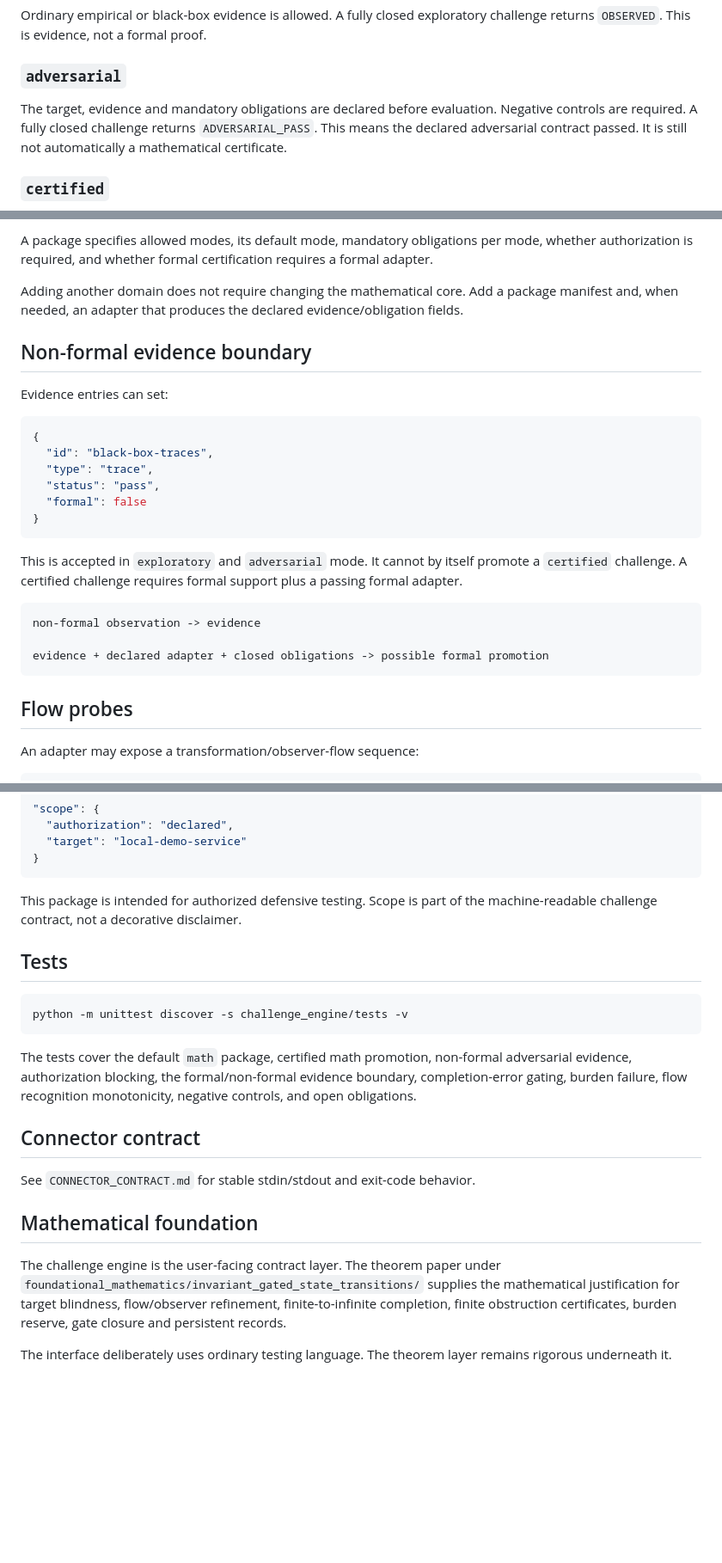
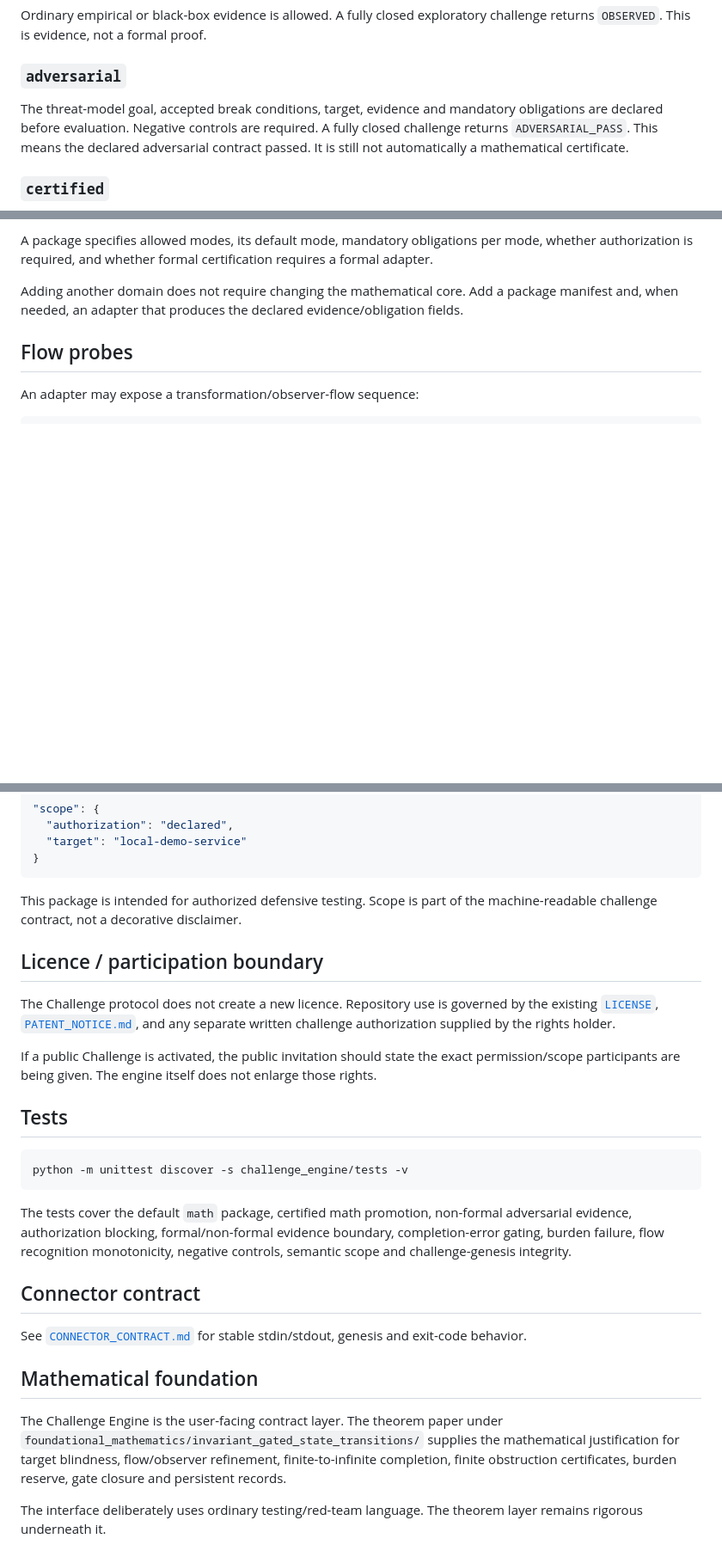
Before and after one commit to Parveen117/Artificial-intelligence, a Markdown page: challenge_engine/README.md, 3 parts joined by grey strips. Shown at 86% size. GitHub-like rendering; blank space fills up the shorter version.

````diff
--- a/challenge_engine/README.md
+++ b/challenge_engine/README.md
@@ -46,7 +115,7 @@ Ordinary empirical or black-box evidence is allowed. A fully closed exploratory
 
 ### `adversarial`
 
-The target, evidence and mandatory obligations are declared before evaluation. Negative controls are required. A fully closed challenge returns `ADVERSARIAL_PASS`. This means the declared adversarial contract passed. It is still not automatically a mathematical certificate.
+The threat-model goal, accepted break conditions, target, evidence and mandatory obligations are declared before evaluation. Negative controls are required. A fully closed challenge returns `ADVERSARIAL_PASS`. This means the declared adversarial contract passed. It is still not automatically a mathematical certificate.
 
 ### `certified`
 
@@ -82,27 +152,6 @@ Included packages:
 A package specifies allowed modes, its default mode, mandatory obligations per mode, whether authorization is required, and whether formal certification requires a formal adapter.
 
 Adding another domain does not require changing the mathematical core. Add a package manifest and, when needed, an adapter that produces the declared evidence/obligation fields.
-
-## Non-formal evidence boundary
-
-Evidence entries can set:
-
-```json
-{
-  "id": "black-box-traces",
-  "type": "trace",
-  "status": "pass",
-  "formal": false
-}
-```
-
-This is accepted in `exploratory` and `adversarial` mode. It cannot by itself promote a `certified` challenge. A certified challenge requires formal support plus a passing formal adapter.
-
-```text
-non-formal observation -> evidence
-
-evidence + declared adapter + closed obligations -> possible formal promotion
-```
 
 ## Flow probes
 
@@ -170,20 +219,26 @@ The `security_audit` package will not evaluate without:
 
 This package is intended for authorized defensive testing. Scope is part of the machine-readable challenge contract, not a decorative disclaimer.
 
+## Licence / participation boundary
+
+The Challenge protocol does not create a new licence. Repository use is governed by the existing [`LICENSE`](../LICENSE), [`PATENT_NOTICE.md`](../PATENT_NOTICE.md), and any separate written challenge authorization supplied by the rights holder.
+
+If a public Challenge is activated, the public invitation should state the exact permission/scope participants are being given. The engine itself does not enlarge those rights.
+
 ## Tests
 
 ```bash
 python -m unittest discover -s challenge_engine/tests -v
 ```
 
-The tests cover the default `math` package, certified math promotion, non-formal adversarial evidence, authorization blocking, the formal/non-formal evidence boundary, completion-error gating, burden failure, flow recognition monotonicity, negative controls, and open obligations.
+The tests cover the default `math` package, certified math promotion, non-formal adversarial evidence, authorization blocking, formal/non-formal evidence boundary, completion-error gating, burden failure, flow recognition monotonicity, negative controls, semantic scope and challenge-genesis integrity.
 
 ## Connector contract
 
-See `CONNECTOR_CONTRACT.md` for stable stdin/stdout and exit-code behavior.
+See [`CONNECTOR_CONTRACT.md`](CONNECTOR_CONTRACT.md) for stable stdin/stdout, genesis and exit-code behavior.
 
 ## Mathematical foundation
 
-The challenge engine is the user-facing contract layer. The theorem paper under `foundational_mathematics/invariant_gated_state_transitions/` supplies the mathematical justification for target blindness, flow/observer refinement, finite-to-infinite completion, finite obstruction certificates, burden reserve, gate closure and persistent records.
+The Challenge Engine is the user-facing contract layer. The theorem paper under `foundational_mathematics/invariant_gated_state_transitions/` supplies the mathematical justification for target blindness, flow/observer refinement, finite-to-infinite completion, finite obstruction certificates, burden reserve, gate closure and persistent records.
 
-The interface deliberately uses ordinary testing language. The theorem layer remains rigorous underneath it.
+The interface deliberately uses ordinary testing/red-team language. The theorem layer remains rigorous underneath it.
````
Also changed, not shown: other parts of challenge_engine/README.md (+74 -4 lines).
